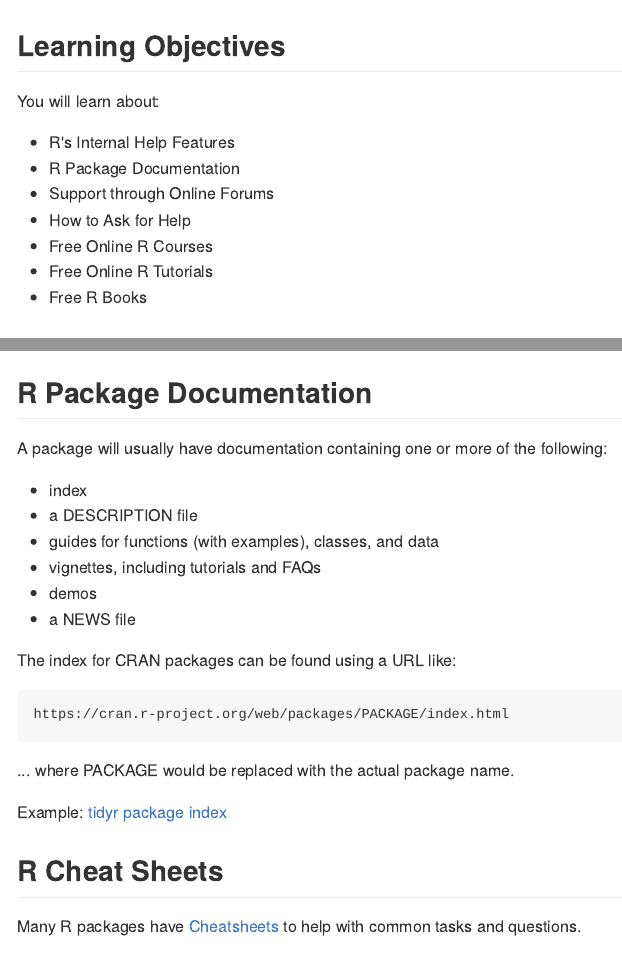
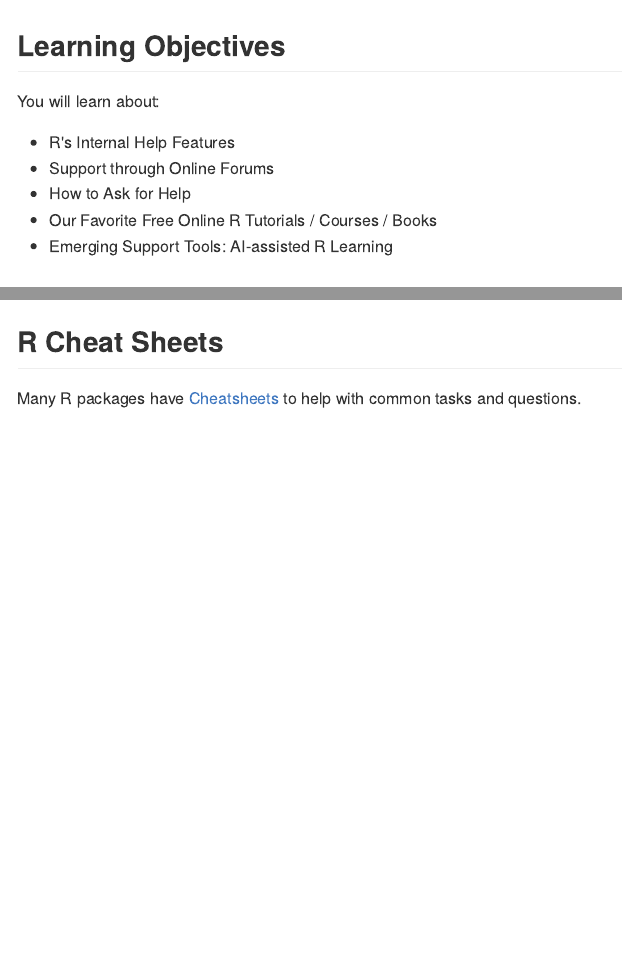
Before and after one commit to deohs/r_onramp, an R Markdown document (r_resources_and_getting_help.Rmd): the page in a window 1100 px wide, from its top, and a second part further down, joined at a grey line. The pictures show the output file r_resources_and_getting_help.md that the author committed with the source, drawn offline in the style of GitHub.

Commit message:
Updated objectives. Added a slide.

````diff
--- a/r_resources_and_getting_help.Rmd
+++ b/r_resources_and_getting_help.Rmd
@@ -23,12 +23,10 @@ opts_chunk$set(tidy=FALSE, cache=TRUE, echo=TRUE, message=FALSE)
 You will learn about:
 
 * R's Internal Help Features
-* R Package Documentation
 * Support through Online Forums
 * How to Ask for Help
-* Free Online R Courses
-* Free Online R Tutorials
-* Free R Books
+* Our Favorite Free Online R Tutorials / Courses / Books
+* Emerging Support Tools: AI-assisted R Learning
 
 ## R's Internal Help Features
 
@@ -63,27 +61,6 @@ and [Getting Help with R](https://support.rstudio.com/hc/en-us/articles/20055233
 ## The Help Tab in the Viewer Pane
 
 ![](images/help.png)
-
-## R Package Documentation
-
-A package will usually have documentation containing one or more of the following:
-
-* index
-* a DESCRIPTION file
-* guides for functions (with examples), classes, and data
-* vignettes, including tutorials and FAQs
-* demos
-* a NEWS file
-
-The index for CRAN packages can be found using a URL like:
-
-```
-https://cran.r-project.org/web/packages/PACKAGE/index.html
-```
-
-... where PACKAGE would be replaced with the actual package name.
-
-Example: [tidyr package index](https://cran.r-project.org/web/packages/tidyr/index.html)
 
 ## R Cheat Sheets
 
````
Also changed, not shown: r_resources_and_getting_help.md, r_resources_and_getting_help.Rmd (13 more changed lines).
